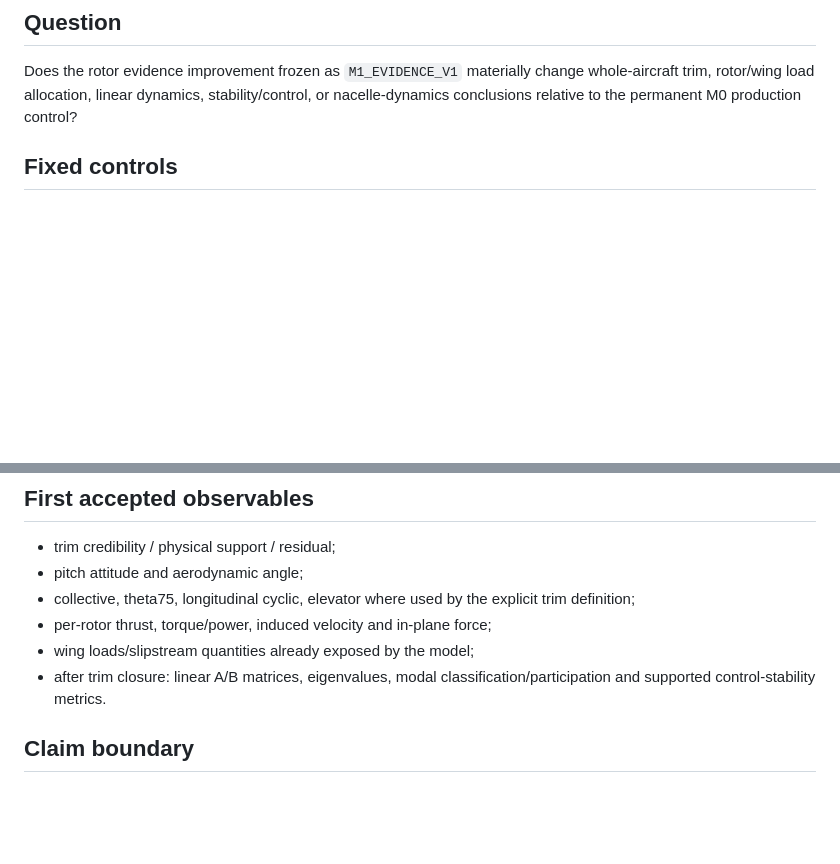
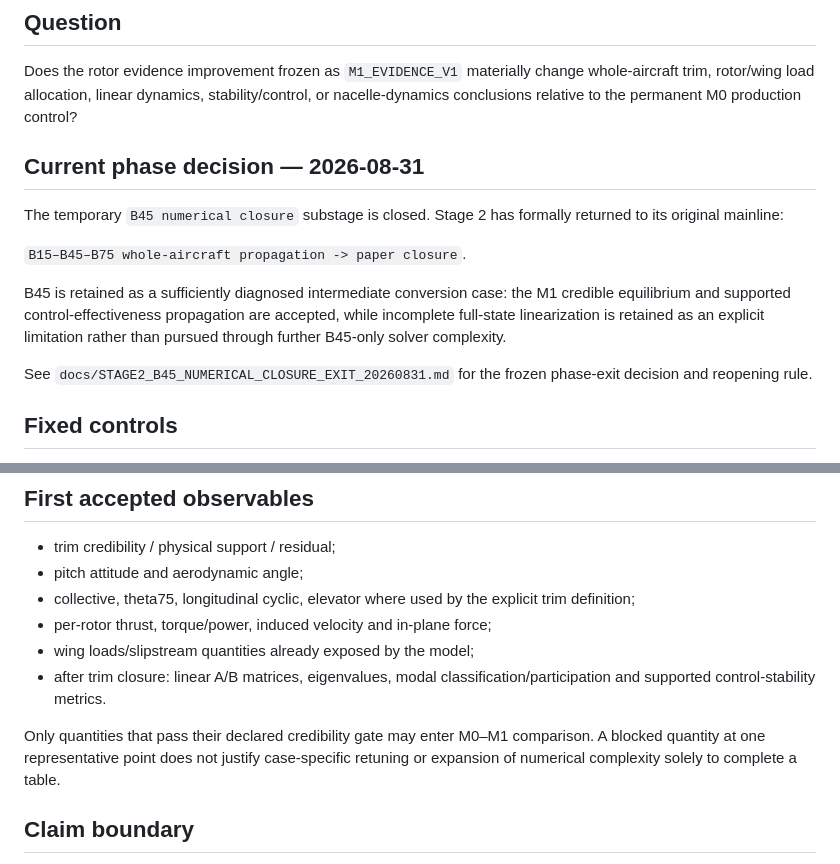
Before and after one commit to x162645/tiltrotor-matlab, a Markdown page: docs/STAGE2_AIRCRAFT_PROPAGATION_CONTRACT.md, 2 parts joined by grey strips. GitHub-like rendering; blank space fills up the shorter version.

Commit message:
docs: restore stage2 three-point propagation mainline

```diff
--- a/docs/STAGE2_AIRCRAFT_PROPAGATION_CONTRACT.md
+++ b/docs/STAGE2_AIRCRAFT_PROPAGATION_CONTRACT.md
@@ -3,6 +3,16 @@
 ## Question
 
 Does the rotor evidence improvement frozen as `M1_EVIDENCE_V1` materially change whole-aircraft trim, rotor/wing load allocation, linear dynamics, stability/control, or nacelle-dynamics conclusions relative to the permanent M0 production control?
+
+## Current phase decision — 2026-08-31
+
+The temporary `B45 numerical closure` substage is closed. Stage 2 has formally returned to its original mainline:
+
+`B15–B45–B75 whole-aircraft propagation -> paper closure`.
+
+B45 is retained as a sufficiently diagnosed intermediate conversion case: the M1 credible equilibrium and supported control-effectiveness propagation are accepted, while incomplete full-state linearization is retained as an explicit limitation rather than pursued through further B45-only solver complexity.
+
+See `docs/STAGE2_B45_NUMERICAL_CLOSURE_EXIT_20260831.md` for the frozen phase-exit decision and reopening rule.
 
 ## Fixed controls
 
@@ -45,6 +55,8 @@ No continuous conversion corridor is inferred from these three discrete points.
 - wing loads/slipstream quantities already exposed by the model;
 - after trim closure: linear A/B matrices, eigenvalues, modal classification/participation and supported control-stability metrics.
 
+Only quantities that pass their declared credibility gate may enter M0–M1 comparison. A blocked quantity at one representative point does not justify case-specific retuning or expansion of numerical complexity solely to complete a table.
+
 ## Claim boundary
 
 Stage-2 results are **whole-aircraft propagation/sensitivity evidence on the repository's generic conceptual airframe**. They are not XV-15 full-aircraft validation, handling-quality certification, or proof that the hover-validated M1 rotor has independently validated forward-flight fidelity.
```
